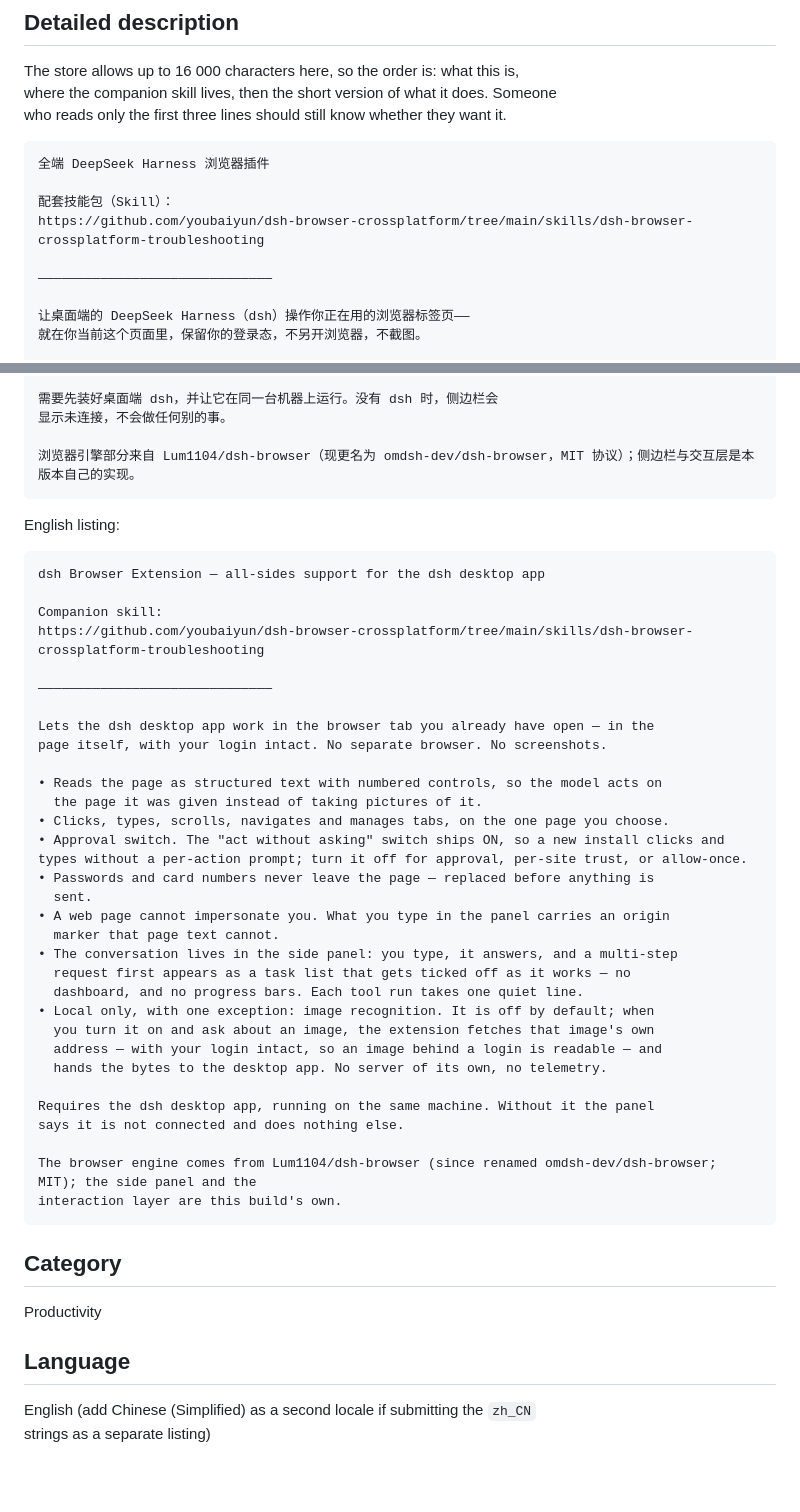
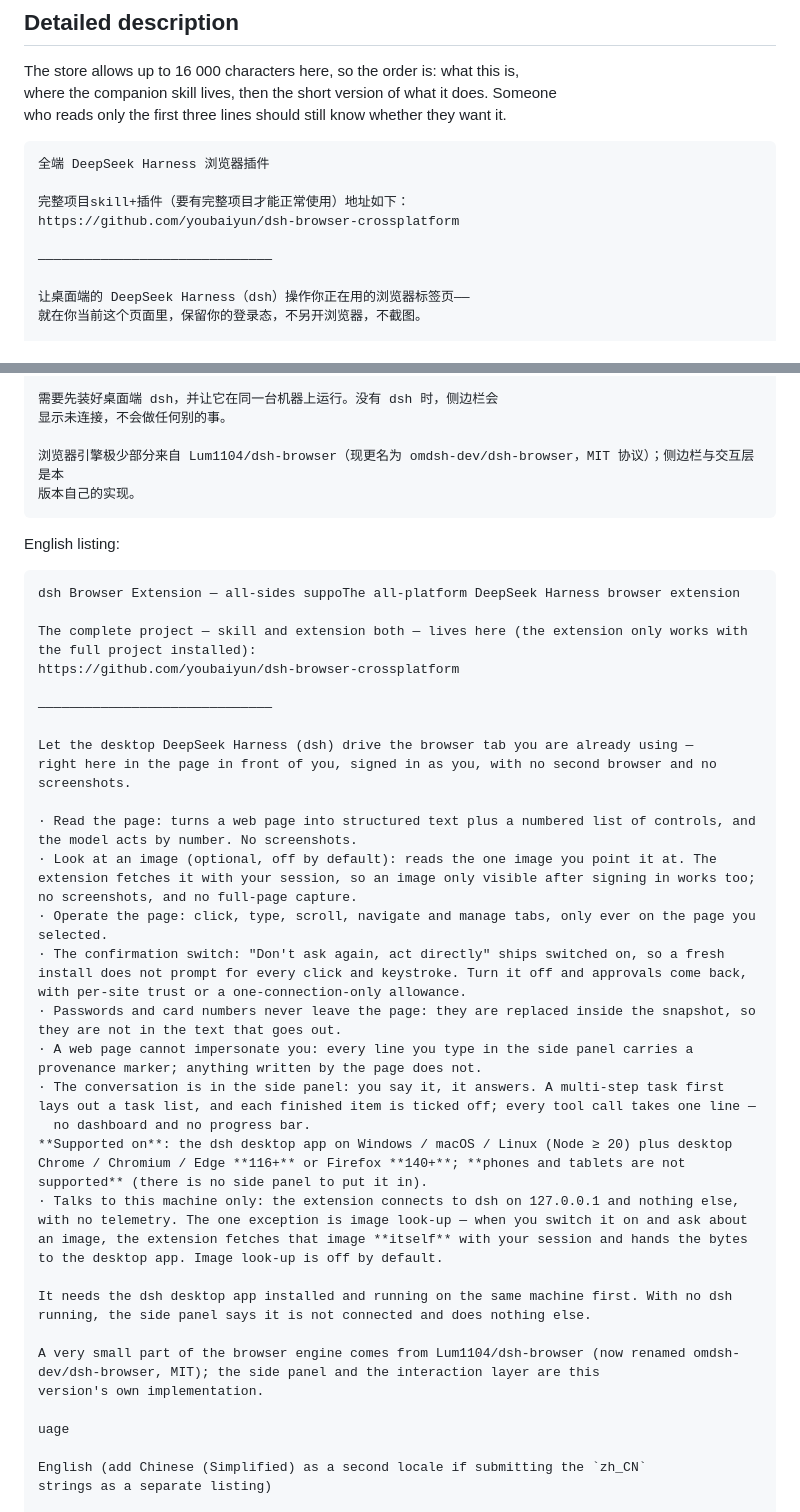
Before and after one commit to youbaiyun/dsh-browser-application, a Markdown page: store-assets/store-listing.md, 2 parts joined by grey strips. GitHub-like rendering; blank space fills up the shorter version.

````diff
--- a/store-assets/store-listing.md
+++ b/store-assets/store-listing.md
@@ -42,8 +42,8 @@ who reads only the first three lines should still know whether they want it.
 ```
 全端 DeepSeek Harness 浏览器插件
 
-配套技能包（Skill）：
-https://github.com/youbaiyun/dsh-browser-crossplatform/tree/main/skills/dsh-browser-crossplatform-troubleshooting
+完整项目skill+插件（要有完整项目才能正常使用）地址如下：
+https://github.com/youbaiyun/dsh-browser-crossplatform
 
 ——————————————————————————————
 
@@ -66,51 +66,41 @@ https://github.com/youbaiyun/dsh-browser-crossplatform/tree/main/skills/dsh-brow
 需要先装好桌面端 dsh，并让它在同一台机器上运行。没有 dsh 时，侧边栏会
 显示未连接，不会做任何别的事。
 
-浏览器引擎部分来自 Lum1104/dsh-browser（现更名为 omdsh-dev/dsh-browser，MIT 协议）；侧边栏与交互层是本
+浏览器引擎极少部分来自 Lum1104/dsh-browser（现更名为 omdsh-dev/dsh-browser，MIT 协议）；侧边栏与交互层是本
 版本自己的实现。
 ```
 
 English listing:
 
 ```
-dsh Browser Extension — all-sides support for the dsh desktop app
+dsh Browser Extension — all-sides suppoThe all-platform DeepSeek Harness browser extension
 
-Companion skill:
-https://github.com/youbaiyun/dsh-browser-crossplatform/tree/main/skills/dsh-browser-crossplatform-troubleshooting
+The complete project — skill and extension both — lives here (the extension only works with the full project installed):
+https://github.com/youbaiyun/dsh-browser-crossplatform
 
 ——————————————————————————————
 
-Lets the dsh desktop app work in the browser tab you already have open — in the
-page itself, with your login intact. No separate browser. No screenshots.
+Let the desktop DeepSeek Harness (dsh) drive the browser tab you are already using —
+right here in the page in front of you, signed in as you, with no second browser and no screenshots.
 
-• Reads the page as structured text with numbered controls, so the model acts on
-  the page it was given instead of taking pictures of it.
-• Clicks, types, scrolls, navigates and manages tabs, on the one page you choose.
-• Approval switch. The "act without asking" switch ships ON, so a new install clicks and types without a per-action prompt; turn it off for approval, per-site trust, or allow-once.
-• Passwords and card numbers never leave the page — replaced before anything is
-  sent.
-• A web page cannot impersonate you. What you type in the panel carries an origin
-  marker that page text cannot.
-• The conversation lives in the side panel: you type, it answers, and a multi-step
-  request first appears as a task list that gets ticked off as it works — no
-  dashboard, and no progress bars. Each tool run takes one quiet line.
-• Local only, with one exception: image recognition. It is off by default; when
-  you turn it on and ask about an image, the extension fetches that image's own
-  address — with your login intact, so an image behind a login is readable — and
-  hands the bytes to the desktop app. No server of its own, no telemetry.
+· Read the page: turns a web page into structured text plus a numbered list of controls, and the model acts by number. No screenshots.
+· Look at an image (optional, off by default): reads the one image you point it at. The extension fetches it with your session, so an image only visible after signing in works too; no screenshots, and no full-page capture.
+· Operate the page: click, type, scroll, navigate and manage tabs, only ever on the page you selected.
+· The confirmation switch: "Don't ask again, act directly" ships switched on, so a fresh install does not prompt for every click and keystroke. Turn it off and approvals come back, with per-site trust or a one-connection-only allowance.
+· Passwords and card numbers never leave the page: they are replaced inside the snapshot, so they are not in the text that goes out.
+· A web page cannot impersonate you: every line you type in the side panel carries a provenance marker; anything written by the page does not.
+· The conversation is in the side panel: you say it, it answers. A multi-step task first lays out a task list, and each finished item is ticked off; every tool call takes one line —
+  no dashboard and no progress bar.
+**Supported on**: the dsh desktop app on Windows / macOS / Linux (Node ≥ 20) plus desktop Chrome / Chromium / Edge **116+** or Firefox **140+**; **phones and tablets are not supported** (there is no side panel to put it in).
+· Talks to this machine only: the extension connects to dsh on 127.0.0.1 and nothing else, with no telemetry. The one exception is image look-up — when you switch it on and ask about an image, the extension fetches that image **itself** with your session and hands the bytes to the desktop app. Image look-up is off by default.
 
-Requires the dsh desktop app, running on the same machine. Without it the panel
-says it is not connected and does nothing else.
+It needs the dsh desktop app installed and running on the same machine first. With no dsh
+running, the side panel says it is not connected and does nothing else.
 
-The browser engine comes from Lum1104/dsh-browser (since renamed omdsh-dev/dsh-browser; MIT); the side panel and the
-interaction layer are this build's own.
-```
+A very small part of the browser engine comes from Lum1104/dsh-browser (now renamed omdsh-dev/dsh-browser, MIT); the side panel and the interaction layer are this
+version's own implementation.
 
-## Category
-
-Productivity
-
-## Language
+uage
 
 English (add Chinese (Simplified) as a second locale if submitting the `zh_CN`
 strings as a separate listing)
````
Also changed, not shown: store-assets/paste-into-the-store-dashboard.md (+3 -3 lines), store-assets/permission-justifications.md (added, +104 -0 lines).
